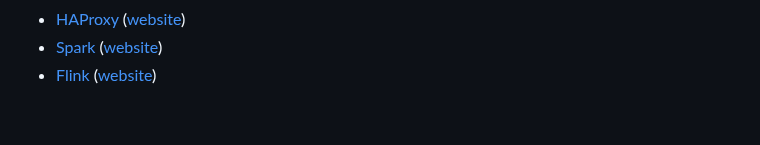
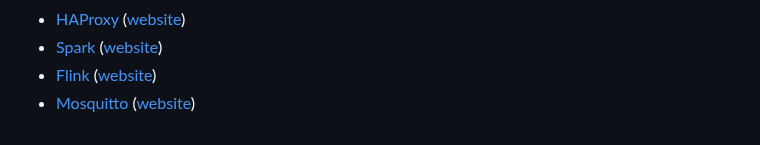
Before and after one commit to GLinBoy/docker-composes, a Markdown page: README.md, the part around the change. GitHub-like rendering.

Commit message:
👌 IMPROVE: Add Apache Mosquitto to README file
resolved #625

```diff
--- a/README.md
+++ b/README.md
@@ -50,3 +50,4 @@ On this repository, I will share my docker composes. Feel free to use, edit, and
 - [HAProxy](haproxy/) ([website](https://www.haproxy.org/))
 - [Spark](spark/) ([website](https://spark.apache.org/))
 - [Flink](flink/) ([website](https://flink.apache.org/))
+- [Mosquitto](mosquitto/) ([website](https://mosquitto.org/))
```
